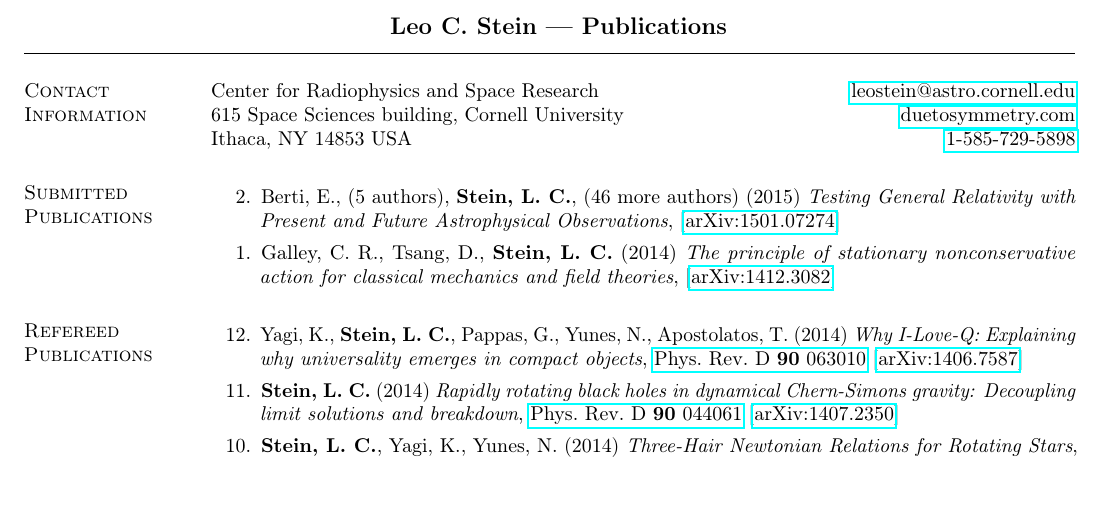
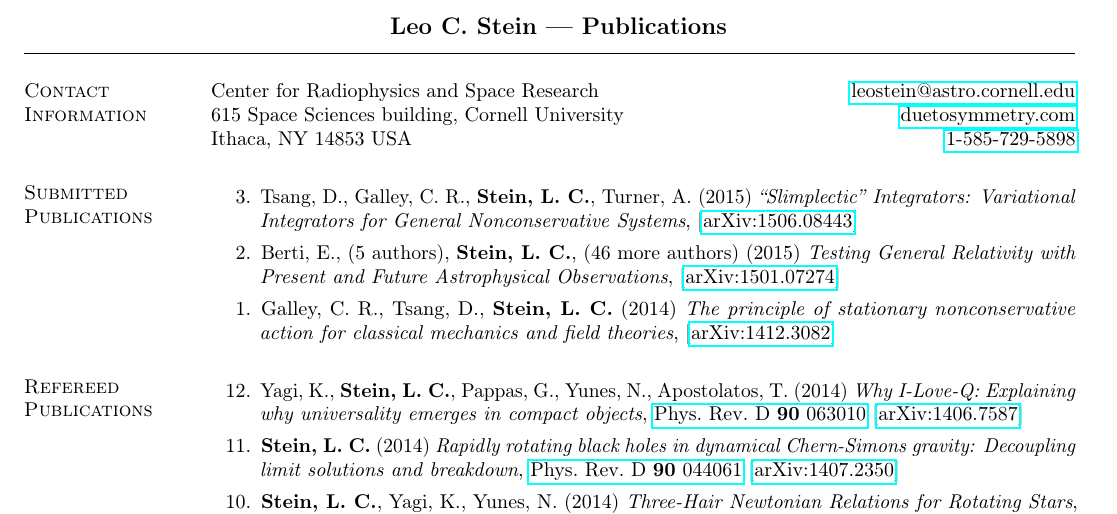
Before and after one commit to duetosymmetry/cv, a LaTeX CV (LeoCStein-PubsOnly.tex, which reads PubsContent.tex): part of page 1 of 2, cut so that both start at the same text, the shorter picture padded with empty space. Compiled offline with pdfLaTeX.

Commit message:
Slimplectic letter preprint

```diff
--- a/PubsContent.tex
+++ b/PubsContent.tex
@@ -1,6 +1,9 @@
 %\section{\sc Publications in Preparation}
 \section{\sc Submitted Publications}
 \begin{enumerate}
+\item[{3.}] Tsang,~D., Galley,~C.~R., {\bf Stein,~L.~C.}, Turner,~A. (2015)
+  {\it ``Slimplectic'' Integrators: Variational Integrators for General Nonconservative Systems},
+  [\href{http://arxiv.org/abs/1506.08443}{arXiv:1506.08443}]
 \item[{2.}] Berti, E., (5 authors), {\bf Stein,~L.~C.}, (46 more authors) (2015)
   {\it Testing General Relativity with Present and Future
     Astrophysical Observations},
```
